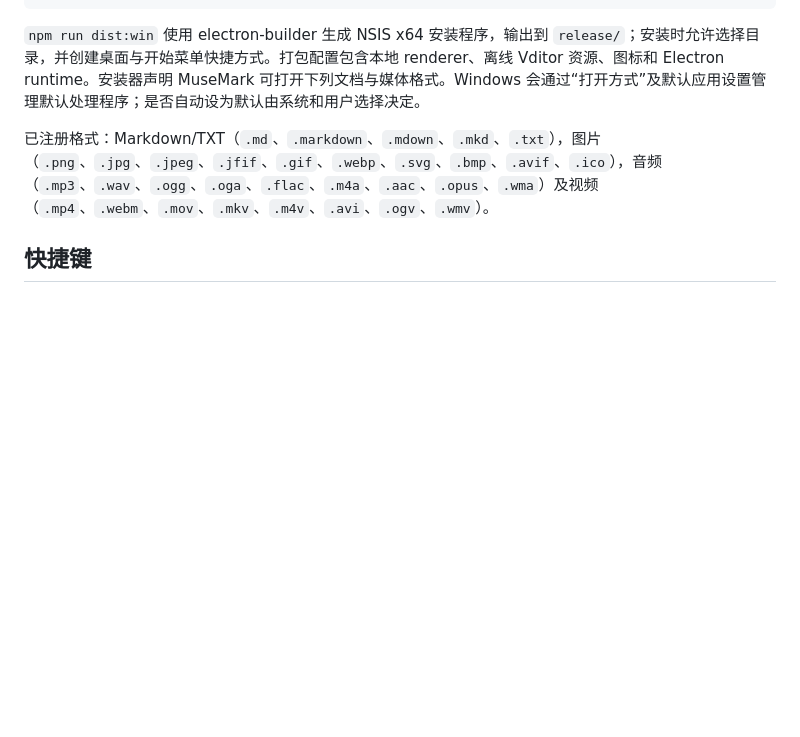
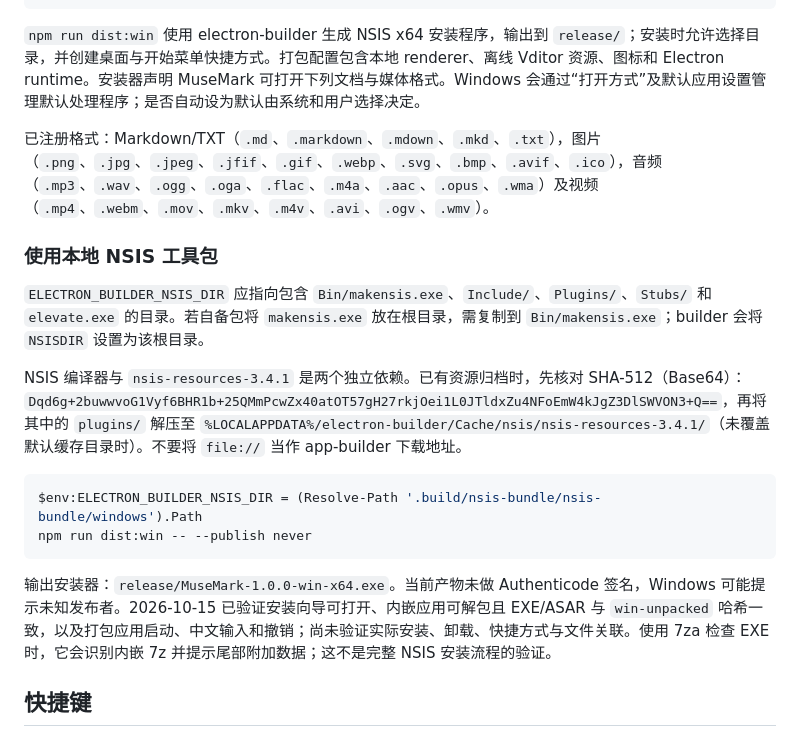
Before and after one commit to Brian98Z/MuseMark, a Markdown page: README.md, the part around the change. Rendered like a GitHub page; blank space fills up the shorter version.

Commit message:
Document verified Windows packaging and local NSIS cache setup

````diff
--- a/README.md
+++ b/README.md
@@ -47,6 +47,19 @@ npm run dist:win
 `npm run dist:win` 使用 electron-builder 生成 NSIS x64 安装程序，输出到 `release/`；安装时允许选择目录，并创建桌面与开始菜单快捷方式。打包配置包含本地 renderer、离线 Vditor 资源、图标和 Electron runtime。安装器声明 MuseMark 可打开下列文档与媒体格式。Windows 会通过“打开方式”及默认应用设置管理默认处理程序；是否自动设为默认由系统和用户选择决定。
 
 已注册格式：Markdown/TXT（`.md`、`.markdown`、`.mdown`、`.mkd`、`.txt`），图片（`.png`、`.jpg`、`.jpeg`、`.jfif`、`.gif`、`.webp`、`.svg`、`.bmp`、`.avif`、`.ico`），音频（`.mp3`、`.wav`、`.ogg`、`.oga`、`.flac`、`.m4a`、`.aac`、`.opus`、`.wma`）及视频（`.mp4`、`.webm`、`.mov`、`.mkv`、`.m4v`、`.avi`、`.ogv`、`.wmv`）。
+
+### 使用本地 NSIS 工具包
+
+`ELECTRON_BUILDER_NSIS_DIR` 应指向包含 `Bin/makensis.exe`、`Include/`、`Plugins/`、`Stubs/` 和 `elevate.exe` 的目录。若自备包将 `makensis.exe` 放在根目录，需复制到 `Bin/makensis.exe`；builder 会将 `NSISDIR` 设置为该根目录。
+
+NSIS 编译器与 `nsis-resources-3.4.1` 是两个独立依赖。已有资源归档时，先核对 SHA-512（Base64）：`Dqd6g+2buwwvoG1Vyf6BHR1b+25QMmPcwZx40atOT57gH27rkjOei1L0JTldxZu4NFoEmW4kJgZ3DlSWVON3+Q==`，再将其中的 `plugins/` 解压至 `%LOCALAPPDATA%/electron-builder/Cache/nsis/nsis-resources-3.4.1/`（未覆盖默认缓存目录时）。不要将 `file://` 当作 app-builder 下载地址。
+
+```powershell
+$env:ELECTRON_BUILDER_NSIS_DIR = (Resolve-Path '.build/nsis-bundle/nsis-bundle/windows').Path
+npm run dist:win -- --publish never
+```
+
+输出安装器：`release/MuseMark-1.0.0-win-x64.exe`。当前产物未做 Authenticode 签名，Windows 可能提示未知发布者。2026-10-15 已验证安装向导可打开、内嵌应用可解包且 EXE/ASAR 与 `win-unpacked` 哈希一致，以及打包应用启动、中文输入和撤销；尚未验证实际安装、卸载、快捷方式与文件关联。使用 7za 检查 EXE 时，它会识别内嵌 7z 并提示尾部附加数据；这不是完整 NSIS 安装流程的验证。
 
 ## 快捷键
 
````
